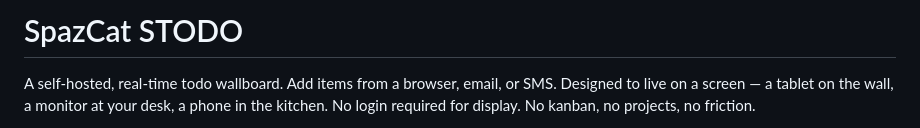
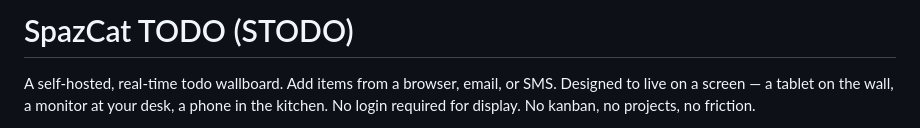
Before and after one commit to samschultzponsys/Spazcat-STODO, a Markdown page: README.md, the part around the change. Rendered like a GitHub page.

```diff
--- a/README.md
+++ b/README.md
@@ -1,4 +1,4 @@
-# SpazCat STODO
+# SpazCat TODO (STODO)
 
 A self-hosted, real-time todo wallboard. Add items from a browser, email, or SMS. Designed to live on a screen — a tablet on the wall, a monitor at your desk, a phone in the kitchen. No login required for display. No kanban, no projects, no friction.
 
```
